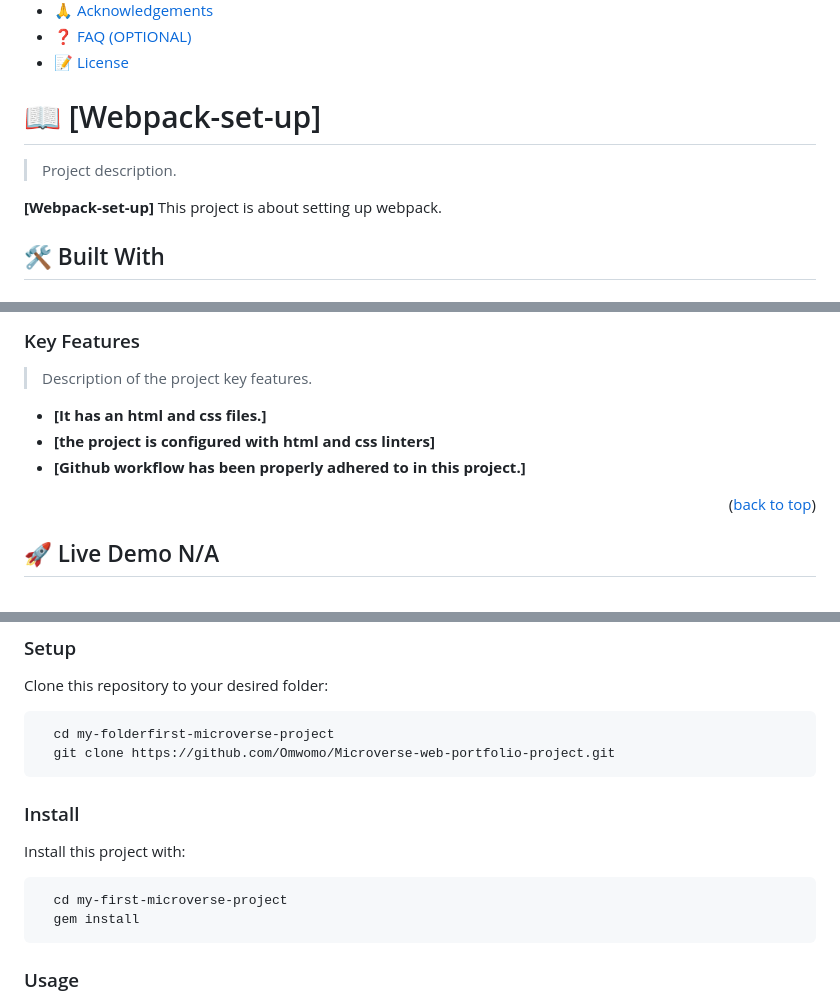
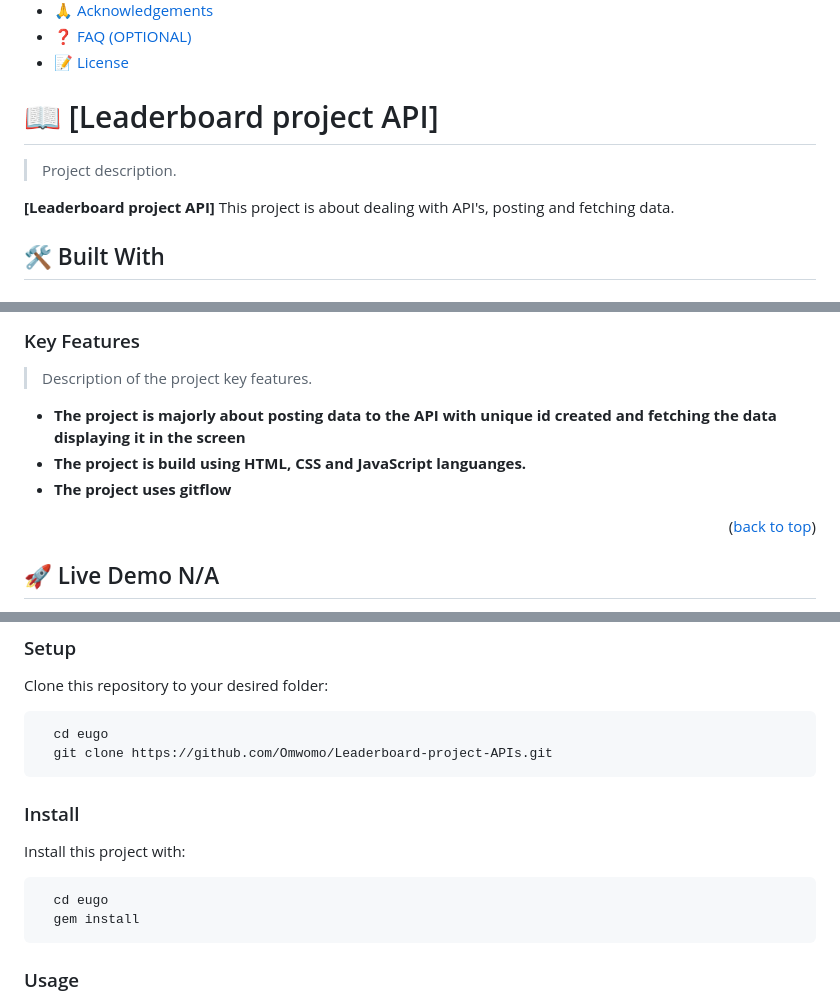
Before and after one commit to Omwomo/Leaderboard-project-APIs, a Markdown page: README.md, 3 parts joined by grey strips. Rendered like a GitHub page.

Commit message:
Update my readme file

````diff
--- a/README.md
+++ b/README.md
@@ -33,11 +33,11 @@
 
 <!-- PROJECT DESCRIPTION -->
 
-# 📖 [Webpack-set-up] <a name="about-project"></a>
+# 📖 [Leaderboard project API] <a name="about-project"></a>
 
 > Project description.
 
-**[Webpack-set-up]** This project is about setting up webpack.
+**[Leaderboard project API]** This project is about dealing with API's, posting and fetching data.
 
 ## 🛠 Built With <a name="built-with"></a>
 
@@ -74,9 +74,9 @@
 
 > Description of the project key features.
 
-- **[It has an html and css files.]**
-- **[the project is configured with html and css linters]**
-- **[Github workflow has been properly adhered to in this project.]**
+- **The project is majorly about posting data to the API with unique id created and fetching the data displaying it in the screen**
+- **The project is build using HTML, CSS and JavaScript languanges.**
+- **The project uses gitflow**
 
 <p align="right">(<a href="#readme-top">back to top</a>)</p>
 
@@ -115,8 +115,8 @@ Clone this repository to your desired folder:
 
 
 ```sh
-  cd my-folderfirst-microverse-project
-  git clone https://github.com/Omwomo/Microverse-web-portfolio-project.git
+  cd eugo
+  git clone https://github.com/Omwomo/Leaderboard-project-APIs.git
 ```
 
 
@@ -126,7 +126,7 @@ Install this project with:
 
 
 ```sh
-  cd my-first-microverse-project
+  cd eugo
   gem install
 ```
 
````
Also changed, not shown: other parts of README.md (+2 -2 lines).
